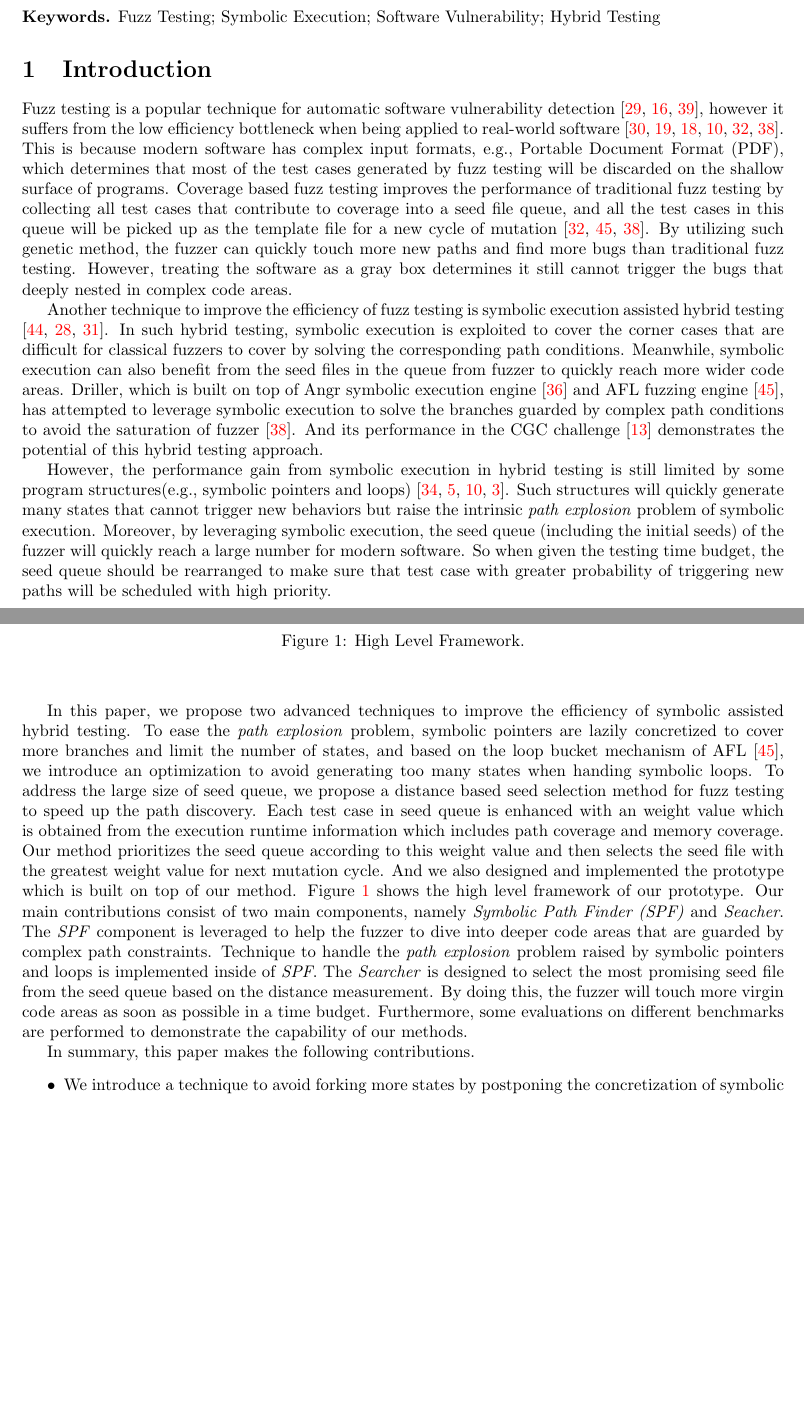
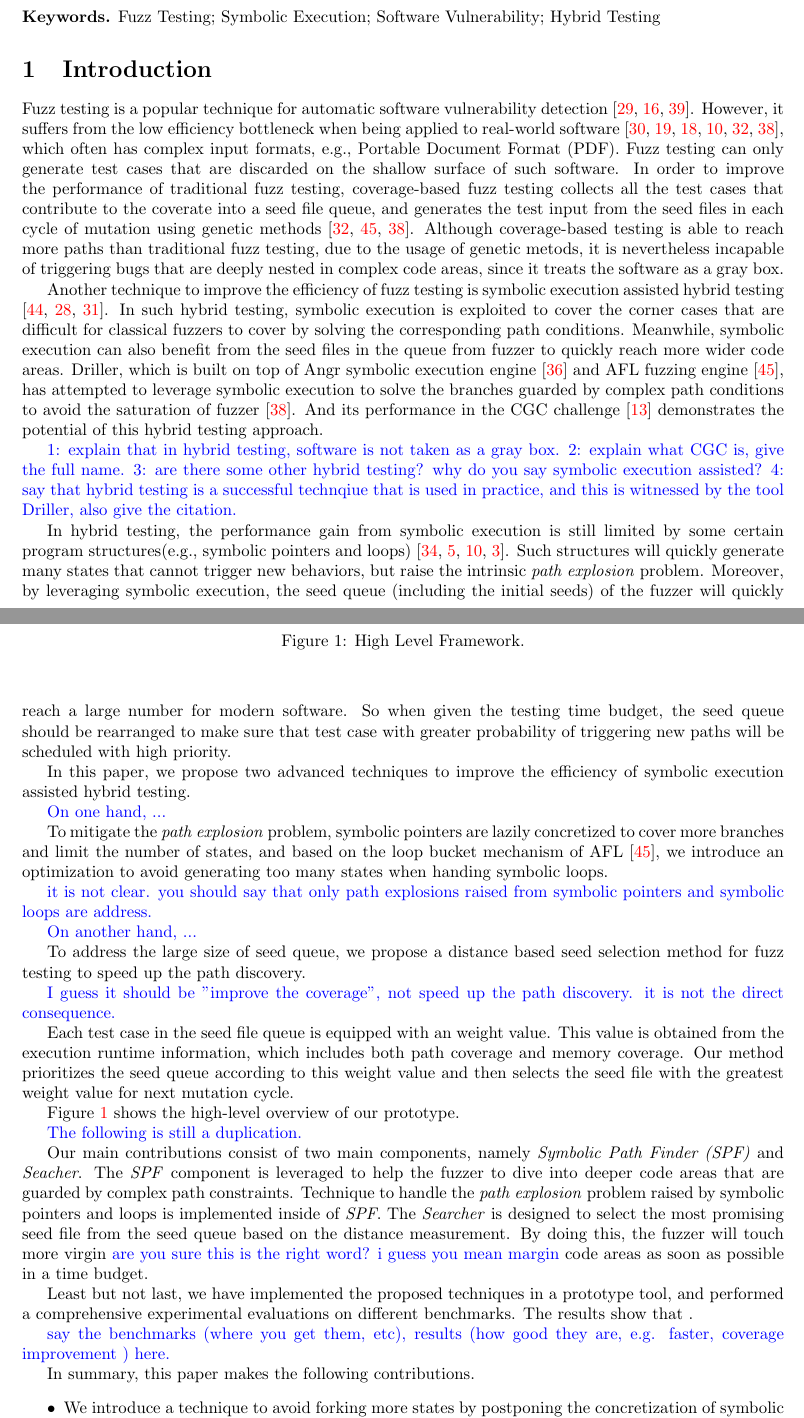
Before and after one commit to Epeius/beary, a LaTeX paper (main.tex, which reads Introduction.tex): two parts of pages 1 and 2 of 19, joined at a grey line, cut so that both start at the same text, the shorter picture padded with empty space. Compiled offline with pdfLaTeX.

Commit message:
comments on introduction

```diff
--- a/Introduction.tex
+++ b/Introduction.tex
@@ -1,17 +1,32 @@
 
 
-Fuzz testing is a popular technique for automatic software vulnerability detection \cite{Miller:Fuzz, 5010257, sutton2007fuzzing},
-however it suffers from the low efficiency bottleneck when being applied to real-world software \cite{neystadt2008automated, godefroid2008automating, ganesh2009taint, cadar2011symbolic, rawat2017vuzzer, stephens2016driller}.
-This is because modern software has complex input formats, e.g., Portable Document Format (PDF), which determines that most of the test cases generated
- by fuzz testing will be discarded on the shallow surface of programs.
- Coverage based fuzz testing improves the performance of traditional fuzz testing
- by collecting all test cases that contribute to coverage into a seed file queue,
- and all the test cases in this queue will be picked up as the template file for a new cycle of mutation \cite{rawat2017vuzzer, online:afl, stephens2016driller}.
- By utilizing such genetic method,
- the fuzzer can quickly touch more new paths and find more bugs
- than traditional fuzz testing.
- However, treating the software as a gray box determines it still cannot trigger the bugs
- that deeply nested in complex code areas.
+Fuzz testing is a popular technique for automatic software vulnerability detection
+ \cite{Miller:Fuzz, 5010257, sutton2007fuzzing}.
+ However, it suffers from the low efficiency bottleneck when being applied to real-world software
+ \cite{neystadt2008automated, godefroid2008automating, ganesh2009taint, cadar2011symbolic, rawat2017vuzzer, stephens2016driller},
+  which often has complex input formats, e.g., Portable Document Format (PDF).
+  Fuzz testing can only generate test cases that are discarded on the shallow surface of such software.
+  %This is because modern software often has complex input formats, e.g., Portable Document Format (PDF),
+  %which determines that most of the test cases generated by fuzz testing will be discarded
+  %on the shallow surface of programs.
+  In order to improve the performance of traditional fuzz testing,
+  coverage-based fuzz testing collects all the test cases that contribute to the coverate into a seed file queue,
+  and generates the test input from the seed files in each cycle of mutation using genetic methods
+  \cite{rawat2017vuzzer, online:afl, stephens2016driller}.
+  Although coverage-based testing is able to reach more paths than traditional fuzz testing,
+  due to the usage of genetic metods,
+  it is nevertheless incapable of triggering bugs that are deeply nested in complex code areas,
+  since it treats the software as a gray box.
+
+% treating the software as a gray box determines it still cannot trigger the bugs
+%  that deeply nested in complex code areas.
+
+% Coverage based fuzz testing improves the performance of traditional fuzz testing
+% by collecting all test cases that contribute to coverage into a seed file queue,
+% and all the test cases in this queue will be picked up as the template file for a new cycle of mutation.
+% By utilizing such genetic method,
+% the fuzzer can quickly reach more paths and find more bugs than traditional fuzz testing.
+
 
 Another technique to improve the efficiency of fuzz testing is symbolic execution assisted hybrid testing \cite{yeh2015craxfuzz, majumdar2007hybrid, pak2012hybrid}.
  In such hybrid testing, symbolic execution is exploited to cover the corner cases that are difficult for classical fuzzers to cover by solving the corresponding path conditions.
@@ -22,37 +37,70 @@ Another technique to improve the efficiency of fuzz testing is symbolic executio
  by complex path conditions to avoid the saturation of fuzzer \cite{stephens2016driller}.
  And its performance in the CGC challenge \cite{online:CGC} demonstrates the potential of this hybrid testing approach.
 
-However, the performance gain from symbolic execution in hybrid testing is still limited
- by some program structures(e.g., symbolic pointers and loops) \cite{schwartz2010all, Boonstoppel:RAP, cadar2011symbolic, baldoni2016survey}.
- Such structures will quickly generate many states that cannot trigger new behaviors
- but raise the intrinsic \textit{path explosion} problem of symbolic execution.
+{\color{blue}{1: explain that in hybrid testing, software is not taken as a gray box.
+ 2: explain what CGC is, give the full name. 3: are there some other hybrid testing?
+ why do you say symbolic execution assisted? 4: say that hybrid testing is a successful technqiue
+ that is used in practice, and this is witnessed by the tool Driller, also give the citation. } }
+
+In hybrid testing, the performance gain from symbolic execution is still limited
+ by some certain program structures(e.g., symbolic pointers and loops) \cite{schwartz2010all, Boonstoppel:RAP, cadar2011symbolic, baldoni2016survey}.
+ Such structures will quickly generate many states that cannot trigger new behaviors,
+ but raise the intrinsic \textit{path explosion} problem.
  Moreover, by leveraging symbolic execution,
  the seed queue (including the initial seeds) of the fuzzer will quickly reach a large number for modern software.
  So when given the testing time budget, the seed queue should be rearranged to make sure
  that test case with greater probability of triggering new paths will be scheduled with high priority.
 
-In this paper, we propose two advanced techniques to improve the efficiency of symbolic assisted hybrid testing.
- To ease the \textit{path explosion} problem, symbolic pointers are lazily concretized to cover more branches and limit the number of states,
+
+ In this paper, we propose two advanced techniques to improve the efficiency of symbolic execution assisted hybrid testing.
+
+{\color{blue} {On one hand, ...}}
+
+ To mitigate the \textit{path explosion} problem, symbolic pointers are lazily concretized to cover more branches and limit the number of states,
  and based on the loop bucket mechanism of AFL \cite{online:afl},
  we introduce an optimization to avoid generating too many states when handing symbolic loops.
+
+{\color{blue} {it is not clear. you should say that only path explosions raised from symbolic pointers
+ and symbolic loops are address.}}
+
+{\color{blue}{On another hand, ... }}
+
  To address the large size of seed queue,
  we propose a distance based seed selection method for fuzz testing to speed up the path discovery.
- Each test case in seed queue is enhanced with an weight value
- which is obtained from the execution runtime information which includes path coverage and memory coverage.
+
+ {\color{blue} I guess it should be "improve the coverage", not speed up the path discovery.
+ it is not the direct consequence.}
+
+ Each test case in the seed file queue is equipped with an weight value.
+ This value is obtained from the execution runtime information,
+ which includes both path coverage and memory coverage.
  Our method prioritizes the seed queue according to this weight value and
  then selects the seed file with the greatest weight value for next mutation cycle.
- And we also designed and implemented the prototype which is built on top of our method.
- Figure~\ref{Framework} shows the high level framework of our prototype.
+
+
+
+Figure~\ref{Framework} shows the high-level overview of our prototype.
+
+ {\color{blue}{The following is still a duplication.}}
+
  Our main contributions consist of two main components, namely \emph{Symbolic Path Finder (SPF)} and \emph{Seacher}.
  The \emph{SPF} component is leveraged to help the fuzzer to dive into deeper code areas
  that are guarded by complex path constraints.
  Technique to handle the \textit{path explosion} problem
- raised by symbolic pointers and loops
- is implemented inside of \emph{SPF}.
+ raised by symbolic pointers and loops is implemented inside of \emph{SPF}.
  The \emph{Searcher} is designed to select the most promising seed file
  from the seed queue based on the distance measurement.
- By doing this, the fuzzer will touch more virgin code areas as soon as possible in a time budget.
- Furthermore, some evaluations on different benchmarks are performed to demonstrate the capability of our methods.
+ By doing this, the fuzzer will touch more virgin
+ {\color{blue}{are you sure this is the right word? i guess you mean margin}}
+ code areas as soon as possible in a time budget.
+
+ Least but not last,  we have implemented the proposed techniques in a prototype tool,
+ and performed a comprehensive experimental evaluations on different benchmarks.
+ The results show that .
+% demonstrate the capability of our methods.
+
+ {\color{blue} say the benchmarks (where you get them, etc),
+ results (how good they are, e.g. faster, coverage improvement ) here. }
 
 \begin{figure}
 \begin{center}
```
Also changed, not shown: selective-assist.tex (+1 -1 lines), Introduction.tex (9 more changed lines).
